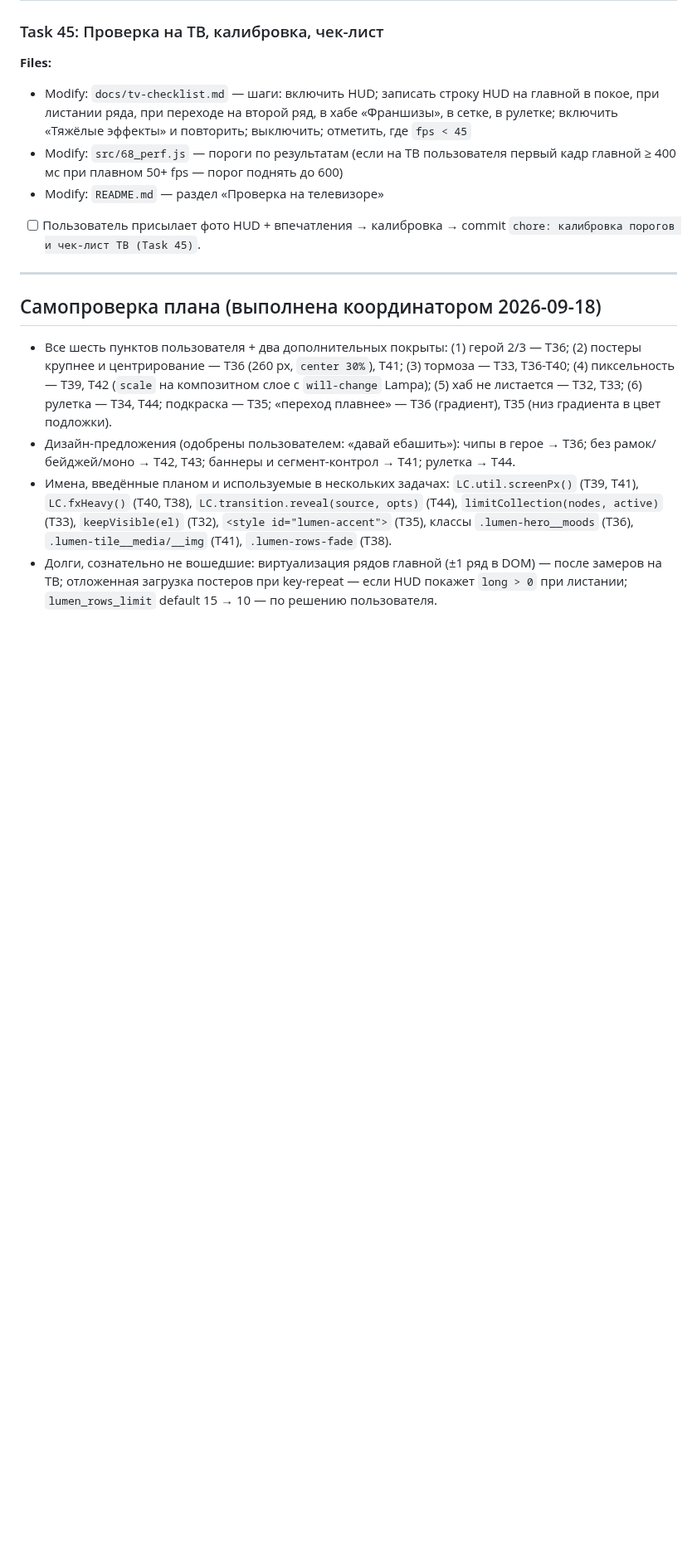
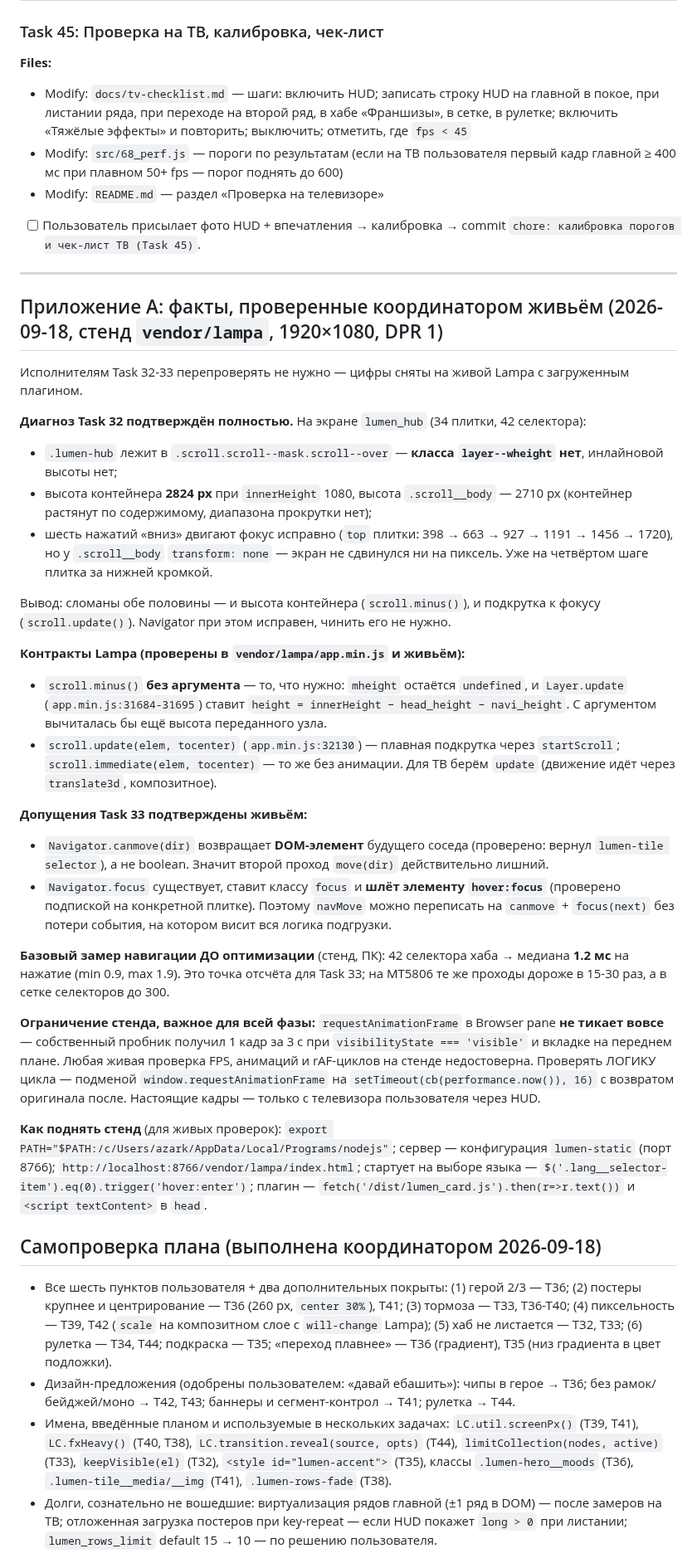
Before and after one commit to azarkostya/lumen-card, a Markdown page: docs/plans/2026-09-18-lumen-phase4-tv.md, the part around the change. Shown at 83% size. Rendered like a GitHub page; blank space fills up the shorter version.

Commit message:
docs: приложение с живыми замерами стенда (фаза 4)
Co-Authored-By: Claude Opus 5 <noreply@anthropic.com>

```diff
--- a/docs/plans/2026-09-18-lumen-phase4-tv.md
+++ b/docs/plans/2026-09-18-lumen-phase4-tv.md
@@ -800,6 +800,31 @@ function reveal(source, opts) {
 
 ---
 
+## Приложение А: факты, проверенные координатором живьём (2026-09-18, стенд `vendor/lampa`, 1920×1080, DPR 1)
+
+Исполнителям Task 32-33 перепроверять не нужно — цифры сняты на живой Lampa с загруженным плагином.
+
+**Диагноз Task 32 подтверждён полностью.** На экране `lumen_hub` (34 плитки, 42 селектора):
+- `.lumen-hub` лежит в `.scroll.scroll--mask.scroll--over` — **класса `layer--wheight` нет**, инлайновой высоты нет;
+- высота контейнера **2824 px** при `innerHeight` 1080, высота `.scroll__body` — 2710 px (контейнер растянут по содержимому, диапазона прокрутки нет);
+- шесть нажатий «вниз» двигают фокус исправно (`top` плитки: 398 → 663 → 927 → 1191 → 1456 → 1720), но у `.scroll__body` `transform: none` — экран не сдвинулся ни на пиксель. Уже на четвёртом шаге плитка за нижней кромкой.
+
+Вывод: сломаны обе половины — и высота контейнера (`scroll.minus()`), и подкрутка к фокусу (`scroll.update()`). Navigator при этом исправен, чинить его не нужно.
+
+**Контракты Lampa (проверены в `vendor/lampa/app.min.js` и живьём):**
+- `scroll.minus()` **без аргумента** — то, что нужно: `mheight` остаётся `undefined`, и `Layer.update` (`app.min.js:31684-31695`) ставит `height = innerHeight − head_height − navi_height`. С аргументом вычиталась бы ещё высота переданного узла.
+- `scroll.update(elem, tocenter)` (`app.min.js:32130`) — плавная подкрутка через `startScroll`; `scroll.immediate(elem, tocenter)` — то же без анимации. Для ТВ берём `update` (движение идёт через `translate3d`, композитное).
+
+**Допущения Task 33 подтверждены живьём:**
+- `Navigator.canmove(dir)` возвращает **DOM-элемент** будущего соседа (проверено: вернул `lumen-tile selector`), а не boolean. Значит второй проход `move(dir)` действительно лишний.
+- `Navigator.focus` существует, ставит классу `focus` и **шлёт элементу `hover:focus`** (проверено подпиской на конкретной плитке). Поэтому `navMove` можно переписать на `canmove` + `focus(next)` без потери события, на котором висит вся логика подгрузки.
+
+**Базовый замер навигации ДО оптимизации** (стенд, ПК): 42 селектора хаба → медиана **1.2 мс** на нажатие (min 0.9, max 1.9). Это точка отсчёта для Task 33; на MT5806 те же проходы дороже в 15-30 раз, а в сетке селекторов до 300.
+
+**Ограничение стенда, важное для всей фазы:** `requestAnimationFrame` в Browser pane **не тикает вовсе** — собственный пробник получил 1 кадр за 3 с при `visibilityState === 'visible'` и вкладке на переднем плане. Любая живая проверка FPS, анимаций и rAF-циклов на стенде недостоверна. Проверять ЛОГИКУ цикла — подменой `window.requestAnimationFrame` на `setTimeout(cb(performance.now()), 16)` с возвратом оригинала после. Настоящие кадры — только с телевизора пользователя через HUD.
+
+**Как поднять стенд** (для живых проверок): `export PATH="$PATH:/c/Users/azark/AppData/Local/Programs/nodejs"`; сервер — конфигурация `lumen-static` (порт 8766); `http://localhost:8766/vendor/lampa/index.html`; стартует на выборе языка — `$('.lang__selector-item').eq(0).trigger('hover:enter')`; плагин — `fetch('/dist/lumen_card.js').then(r=>r.text())` и `<script textContent>` в `head`.
+
 ## Самопроверка плана (выполнена координатором 2026-09-18)
 
 - Все шесть пунктов пользователя + два дополнительных покрыты: (1) герой 2/3 — T36; (2) постеры крупнее и центрирование — T36 (260 px, `center 30%`), T41; (3) тормоза — T33, T36-T40; (4) пиксельность — T39, T42 (`scale` на композитном слое с `will-change` Lampa); (5) хаб не листается — T32, T33; (6) рулетка — T34, T44; подкраска — T35; «переход плавнее» — T36 (градиент), T35 (низ градиента в цвет подложки).
```
